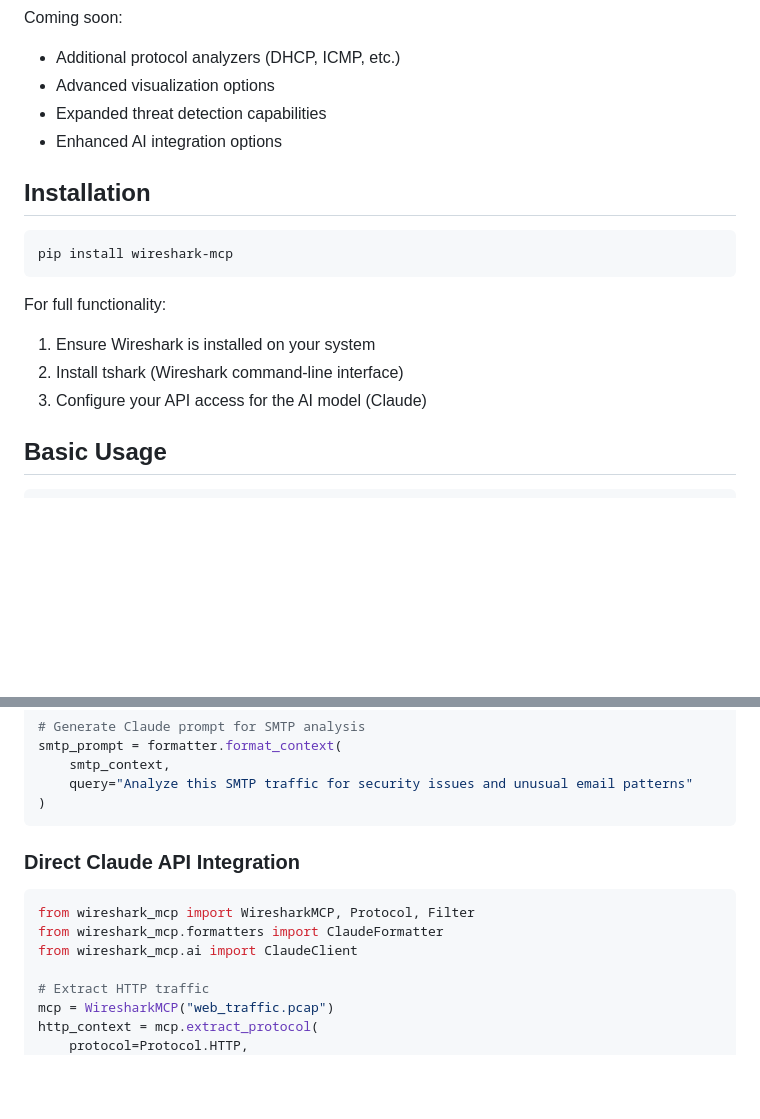
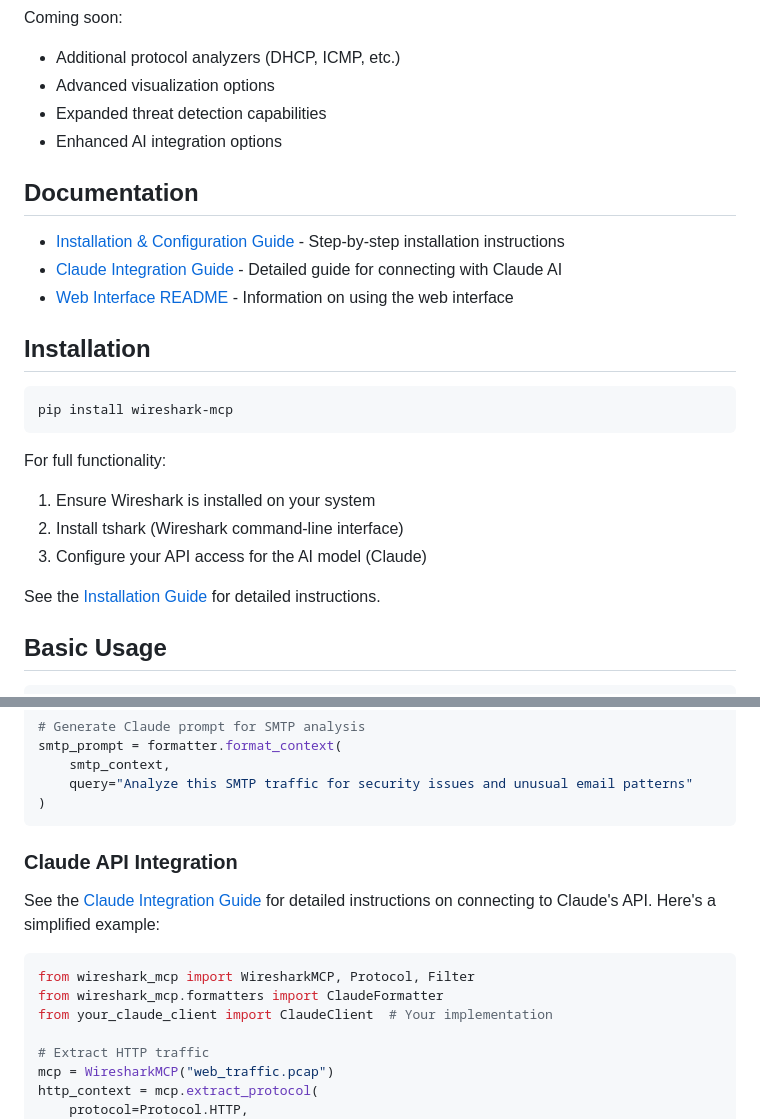
Before and after one commit to sarthaksiddha/Wireshark-mcp, a Markdown page: README.md, 2 parts joined by grey strips. Rendered like a GitHub page; blank space fills up the shorter version.

Commit message:
Update README with documentation references

````diff
--- a/README.md
+++ b/README.md
@@ -41,6 +41,12 @@ Coming soon:
 - Expanded threat detection capabilities
 - Enhanced AI integration options
 
+## Documentation
+
+- [Installation & Configuration Guide](docs/installation.md) - Step-by-step installation instructions
+- [Claude Integration Guide](docs/claude_integration.md) - Detailed guide for connecting with Claude AI
+- [Web Interface README](web_interface/README.md) - Information on using the web interface
+
 ## Installation
 
 ```bash
@@ -51,6 +57,8 @@ For full functionality:
 1. Ensure Wireshark is installed on your system
 2. Install tshark (Wireshark command-line interface)
 3. Configure your API access for the AI model (Claude)
+
+See the [Installation Guide](docs/installation.md) for detailed instructions.
 
 ## Basic Usage
 
@@ -158,12 +166,14 @@ smtp_prompt = formatter.format_context(
 )
 ```
 
-### Direct Claude API Integration
+### Claude API Integration
+
+See the [Claude Integration Guide](docs/claude_integration.md) for detailed instructions on connecting to Claude's API. Here's a simplified example:
 
 ```python
 from wireshark_mcp import WiresharkMCP, Protocol, Filter
 from wireshark_mcp.formatters import ClaudeFormatter
-from wireshark_mcp.ai import ClaudeClient
+from your_claude_client import ClaudeClient  # Your implementation
 
 # Extract HTTP traffic
 mcp = WiresharkMCP("web_traffic.pcap")
````
